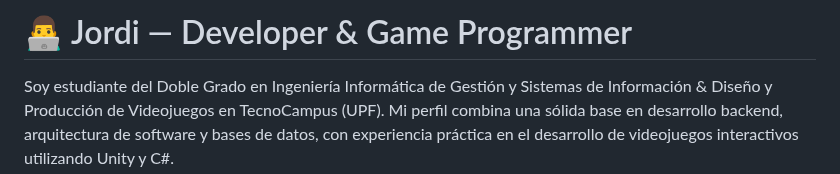
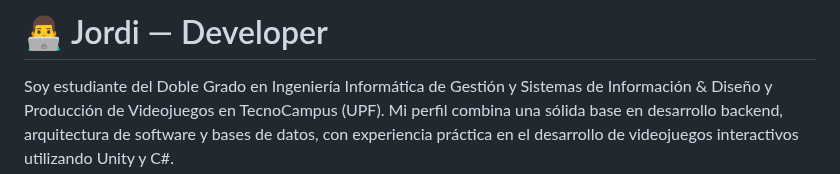
Before and after one commit to JordiMartinezPl/JordiMartinezPl, a Markdown page: README.md, the part around the change. GitHub-like rendering.

```diff
--- a/README.md
+++ b/README.md
@@ -1,4 +1,4 @@
-# 👨‍💻 Jordi — Developer & Game Programmer
+# 👨‍💻 Jordi — Developer
 
 Soy estudiante del Doble Grado en Ingeniería Informática de Gestión y Sistemas de Información & Diseño y Producción de Videojuegos en TecnoCampus (UPF). Mi perfil combina una sólida base en desarrollo backend, arquitectura de software y bases de datos, con experiencia práctica en el desarrollo de videojuegos interactivos utilizando Unity y C#.
 
```
